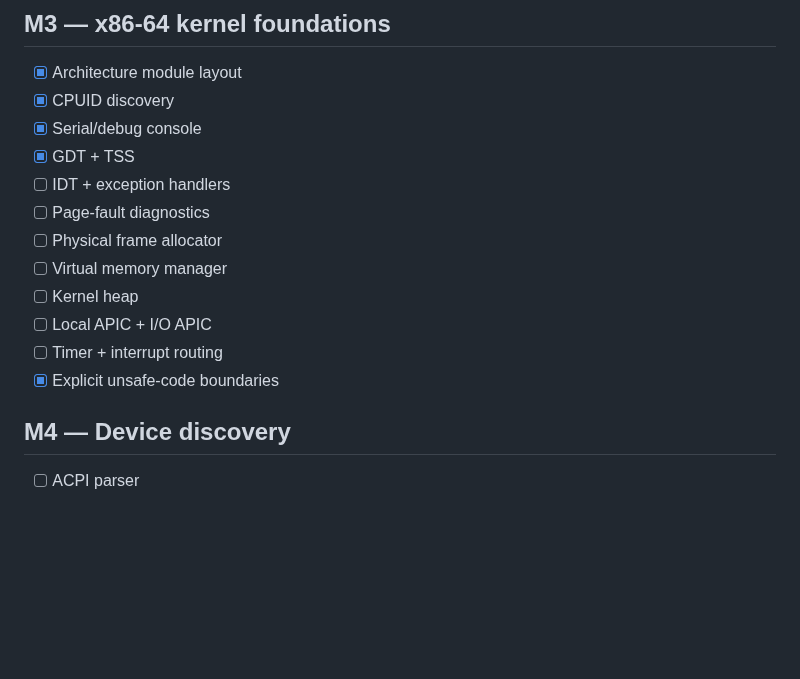
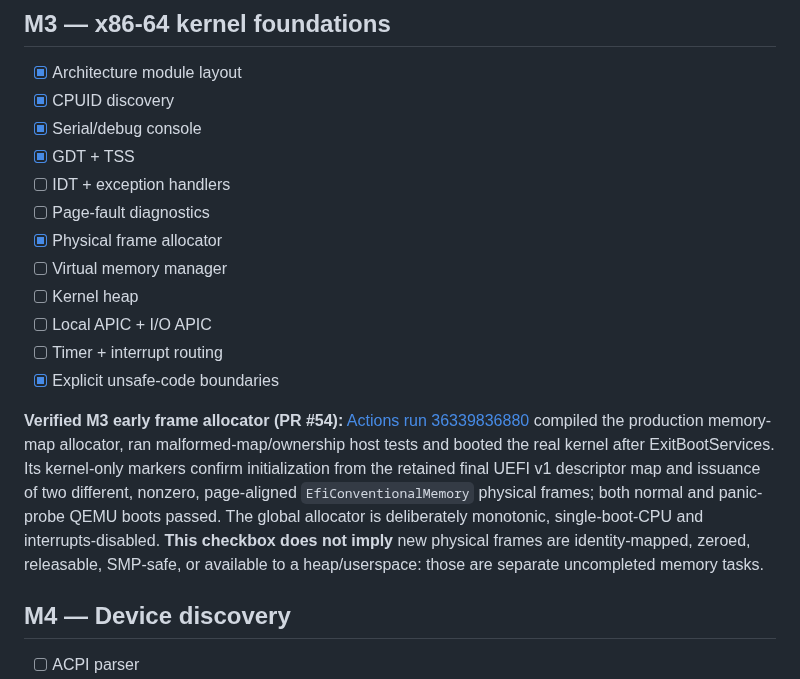
Before and after one commit to mixutin/Vibrix, a Markdown page: ROADMAP.md, the part around the change. Drawn GitHub-style; blank space fills up the shorter version.

Commit message:
roadmap: check verified monotonic post-firmware physical frame allocator

```diff
--- a/ROADMAP.md
+++ b/ROADMAP.md
@@ -56,12 +56,25 @@ There is no internal-disk edition. A checkbox is completed only when functionali
 - [x] GDT + TSS
 - [ ] IDT + exception handlers
 - [ ] Page-fault diagnostics
-- [ ] Physical frame allocator
+- [x] Physical frame allocator
 - [ ] Virtual memory manager
 - [ ] Kernel heap
 - [ ] Local APIC + I/O APIC
 - [ ] Timer + interrupt routing
 - [x] Explicit unsafe-code boundaries
+
+**Verified M3 early frame allocator (PR #54):** [Actions run
+36339836880](https://github.com/mixutin/Vibrix/actions/runs/36339836880)
+compiled the production memory-map allocator, ran malformed-map/ownership
+host tests and booted the real kernel after ExitBootServices. Its
+kernel-only markers confirm initialization from the retained final UEFI v1
+descriptor map and issuance of two different, nonzero, page-aligned
+`EfiConventionalMemory` physical frames; both normal and panic-probe
+QEMU boots passed. The global allocator is deliberately monotonic,
+single-boot-CPU and interrupts-disabled. **This checkbox does not imply**
+new physical frames are identity-mapped, zeroed, releasable, SMP-safe, or
+available to a heap/userspace: those are separate uncompleted memory tasks.
+
 
 ## M4 — Device discovery
 - [ ] ACPI parser
```
